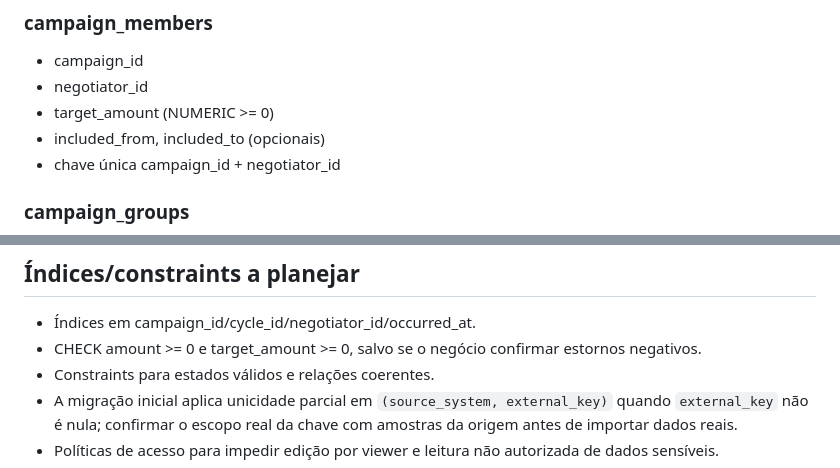
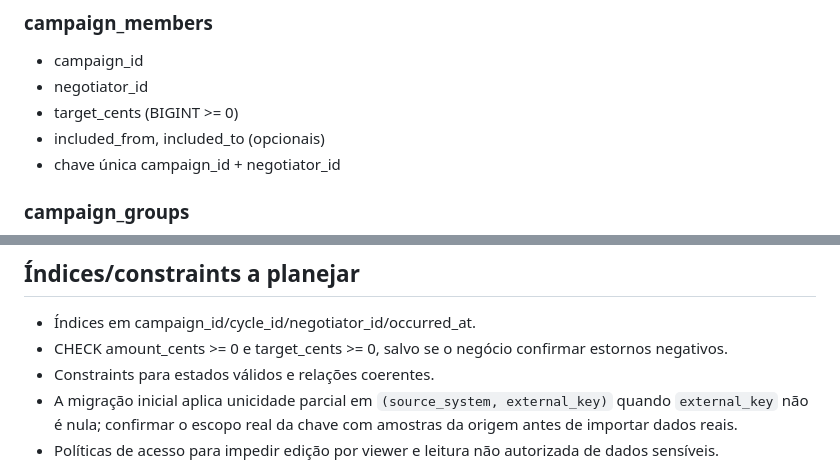
Before and after one commit to DarkQzinLabs/Campanhas, a Markdown page: docs/data-model.md, 2 parts joined by grey strips. Drawn GitHub-style.

Commit message:
docs: use target cents consistently in data model

```diff
--- a/docs/data-model.md
+++ b/docs/data-model.md
@@ -64,7 +64,7 @@ Status: desenho conceitual. Os tipos/constraints definitivos devem ser validados
 ### campaign_members
 - campaign_id
 - negotiator_id
-- target_amount (NUMERIC >= 0)
+- target_cents (BIGINT >= 0)
 - included_from, included_to (opcionais)
 - chave única campaign_id + negotiator_id
 
@@ -148,7 +148,7 @@ Status: desenho conceitual. Os tipos/constraints definitivos devem ser validados
 
 ## Índices/constraints a planejar
 - Índices em campaign_id/cycle_id/negotiator_id/occurred_at.
-- CHECK amount >= 0 e target_amount >= 0, salvo se o negócio confirmar estornos negativos.
+- CHECK amount_cents >= 0 e target_cents >= 0, salvo se o negócio confirmar estornos negativos.
 - Constraints para estados válidos e relações coerentes.
 - A migração inicial aplica unicidade parcial em `(source_system, external_key)` quando `external_key` não é nula; confirmar o escopo real da chave com amostras da origem antes de importar dados reais.
 - Políticas de acesso para impedir edição por viewer e leitura não autorizada de dados sensíveis.
```
